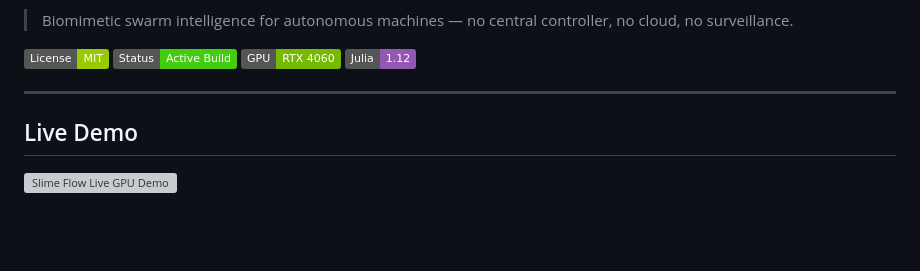
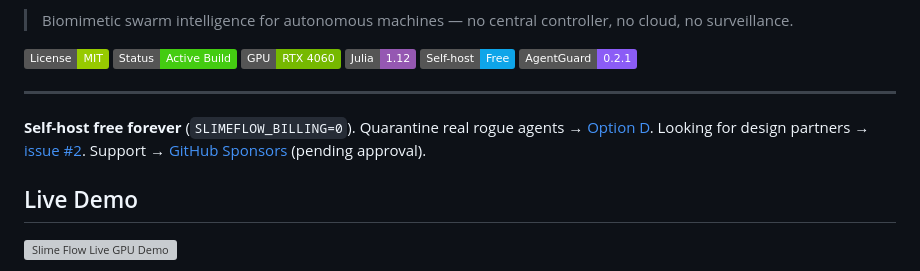
Before and after one commit to flipperspectives-crypto/slime-flow, a Markdown page: README.md, the part around the change. Rendered like a GitHub page; badges without logos; blank space fills up the shorter version; grey boxes are pictures that could not be loaded.

Commit message:
docs: free self-host badge + design-partner CTA

```diff
--- a/README.md
+++ b/README.md
@@ -19,8 +19,13 @@ Open to conversations with anyone building autonomous systems who needs a coordi
 ![Status: Active](https://img.shields.io/badge/Status-Active%20Build-brightgreen)
 ![GPU: RTX 4060](https://img.shields.io/badge/GPU-RTX%204060-76b900)
 ![Julia](https://img.shields.io/badge/Julia-1.12-9558B2)
+![Self-host: Free](https://img.shields.io/badge/Self--host-Free-0ea5e9)
+![AgentGuard: 0.2.1](https://img.shields.io/badge/AgentGuard-0.2.1-8b5cf6)
 
 ---
+
+
+**Self-host free forever** (`SLIMEFLOW_BILLING=0`). Quarantine real rogue agents → [Option D](#option-d--agent-guard-real-rogue-llm-agents). Looking for design partners → [issue #2](https://github.com/flipperspectives-crypto/slime-flow/issues/2). Support → [GitHub Sponsors](https://github.com/sponsors/flipperspectives-crypto) (pending approval).
 
 ## Live Demo
 
```
